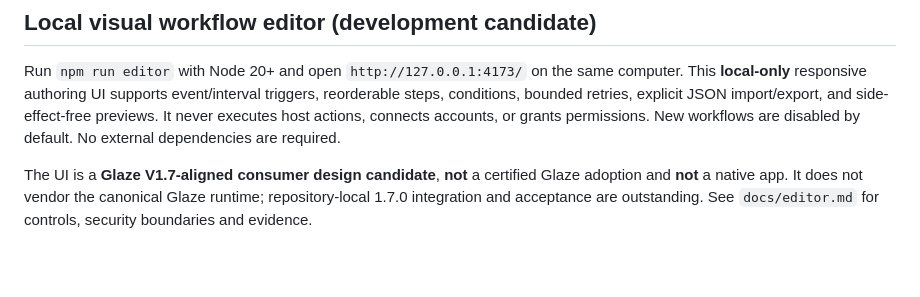
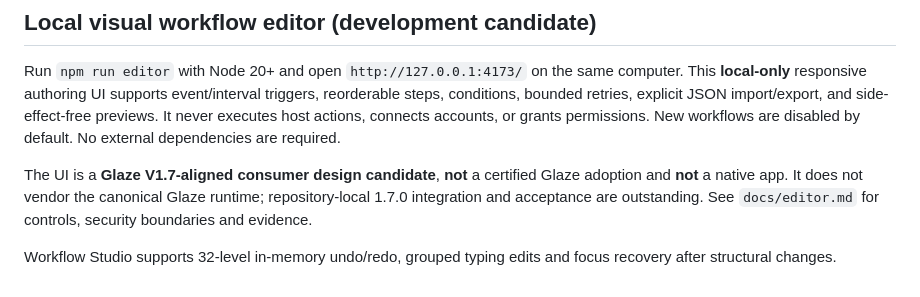
Before and after one commit to GoreeCloud/automations, a Markdown page: README.md, the part around the change. Rendered like a GitHub page; blank space fills up the shorter version.

Commit message:
docs(studio): mention undo redo, grouped edits and focus recovery

```diff
--- a/README.md
+++ b/README.md
@@ -69,3 +69,5 @@ See [Architecture](docs/architecture.md), [Preview contract](docs/preview.md), [
 Run `npm run editor` with Node 20+ and open `http://127.0.0.1:4173/` on the same computer. This **local-only** responsive authoring UI supports event/interval triggers, reorderable steps, conditions, bounded retries, explicit JSON import/export, and side-effect-free previews. It never executes host actions, connects accounts, or grants permissions. New workflows are disabled by default. No external dependencies are required.
 
 The UI is a **Glaze V1.7-aligned consumer design candidate**, **not** a certified Glaze adoption and **not** a native app. It does not vendor the canonical Glaze runtime; repository-local 1.7.0 integration and acceptance are outstanding. See `docs/editor.md` for controls, security boundaries and evidence.
+
+Workflow Studio supports 32-level in-memory undo/redo, grouped typing edits and focus recovery after structural changes.
```
